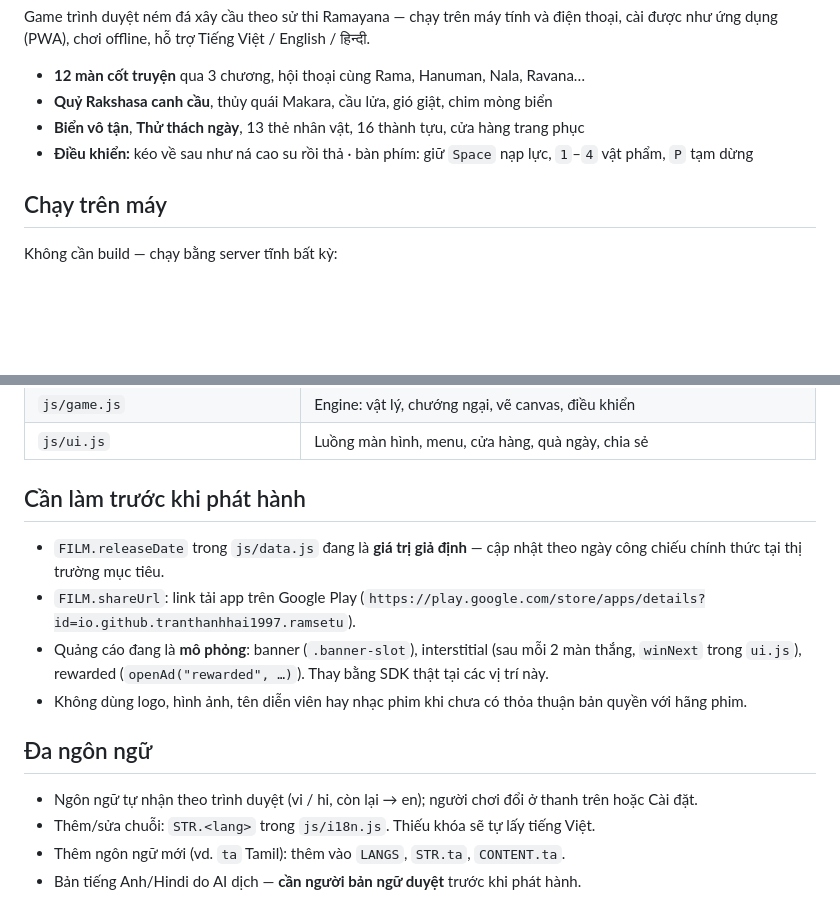
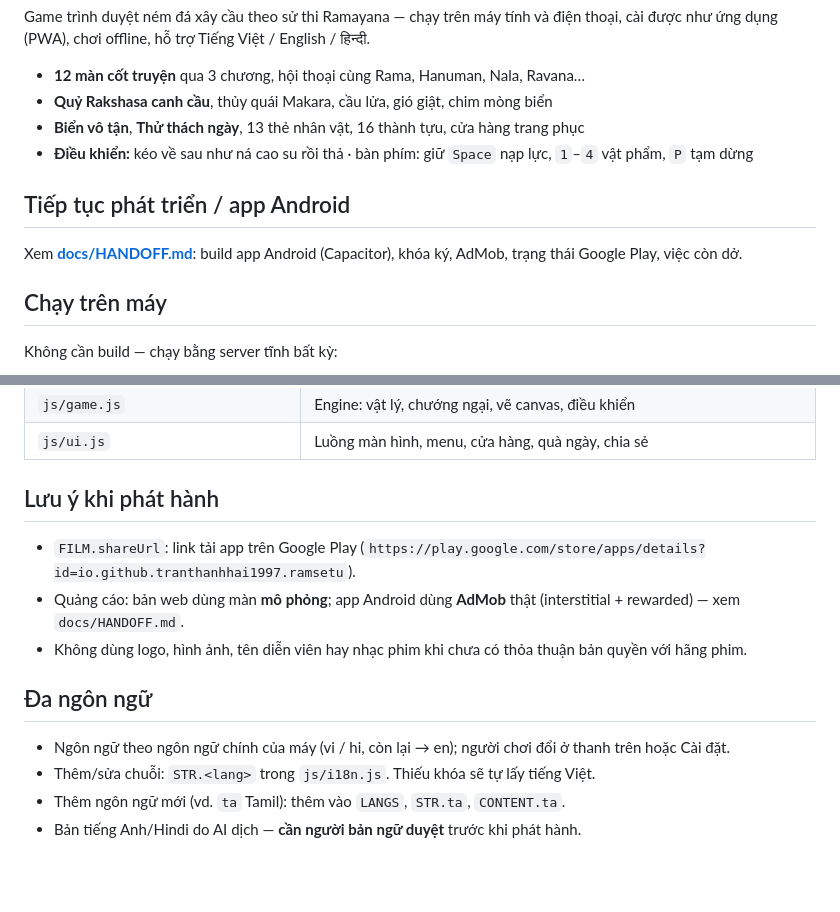
Before and after one commit to tranthanhhai1997/ram-setu, a Markdown page: README.md, 2 parts joined by grey strips. Rendered like a GitHub page; blank space fills up the shorter version.

Commit message:
Add handoff notes (build, signing, AdMob, Play Console status); refresh README
Co-Authored-By: Claude Opus 5.5 <noreply@anthropic.com>

```diff
--- a/README.md
+++ b/README.md
@@ -10,6 +10,10 @@ Game trình duyệt ném đá xây cầu theo sử thi Ramayana — chạy trên
 - **Quỷ Rakshasa canh cầu**, thủy quái Makara, cầu lửa, gió giật, chim mòng biển
 - **Biển vô tận**, **Thử thách ngày**, 13 thẻ nhân vật, 16 thành tựu, cửa hàng trang phục
 - **Điều khiển:** kéo về sau như ná cao su rồi thả · bàn phím: giữ `Space` nạp lực, `1`–`4` vật phẩm, `P` tạm dừng
+
+## Tiếp tục phát triển / app Android
+
+Xem **[docs/HANDOFF.md](docs/HANDOFF.md)**: build app Android (Capacitor), khóa ký, AdMob, trạng thái Google Play, việc còn dở.
 
 ## Chạy trên máy
 
@@ -35,16 +39,15 @@ Mở `http://localhost:8765/`. File gốc được giữ nguyên: `Game Xây C
 | `js/game.js` | Engine: vật lý, chướng ngại, vẽ canvas, điều khiển |
 | `js/ui.js` | Luồng màn hình, menu, cửa hàng, quà ngày, chia sẻ |
 
-## Cần làm trước khi phát hành
+## Lưu ý khi phát hành
 
-- `FILM.releaseDate` trong `js/data.js` đang là **giá trị giả định** — cập nhật theo ngày công chiếu chính thức tại thị trường mục tiêu.
 - `FILM.shareUrl`: link tải app trên Google Play (`https://play.google.com/store/apps/details?id=io.github.tranthanhhai1997.ramsetu`).
-- Quảng cáo đang là **mô phỏng**: banner (`.banner-slot`), interstitial (sau mỗi 2 màn thắng, `winNext` trong `ui.js`), rewarded (`openAd("rewarded", …)`). Thay bằng SDK thật tại các vị trí này.
+- Quảng cáo: bản web dùng màn **mô phỏng**; app Android dùng **AdMob** thật (interstitial + rewarded) — xem `docs/HANDOFF.md`.
 - Không dùng logo, hình ảnh, tên diễn viên hay nhạc phim khi chưa có thỏa thuận bản quyền với hãng phim.
 
 ## Đa ngôn ngữ
 
-- Ngôn ngữ tự nhận theo trình duyệt (vi / hi, còn lại → en); người chơi đổi ở thanh trên hoặc Cài đặt.
+- Ngôn ngữ theo ngôn ngữ chính của máy (vi / hi, còn lại → en); người chơi đổi ở thanh trên hoặc Cài đặt.
 - Thêm/sửa chuỗi: `STR.<lang>` trong `js/i18n.js`. Thiếu khóa sẽ tự lấy tiếng Việt.
 - Thêm ngôn ngữ mới (vd. `ta` Tamil): thêm vào `LANGS`, `STR.ta`, `CONTENT.ta`.
 - Bản tiếng Anh/Hindi do AI dịch — **cần người bản ngữ duyệt** trước khi phát hành.
```
Also changed, not shown: docs/HANDOFF.md (added, +97 -0 lines).
